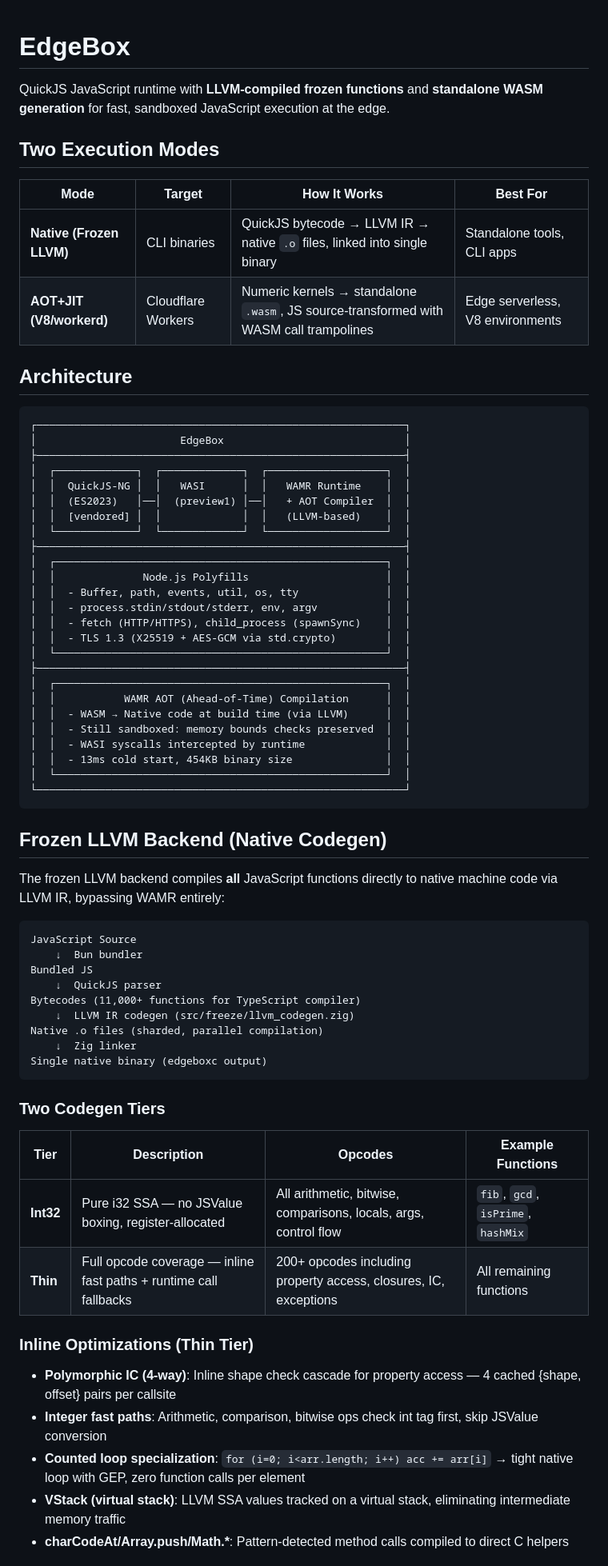
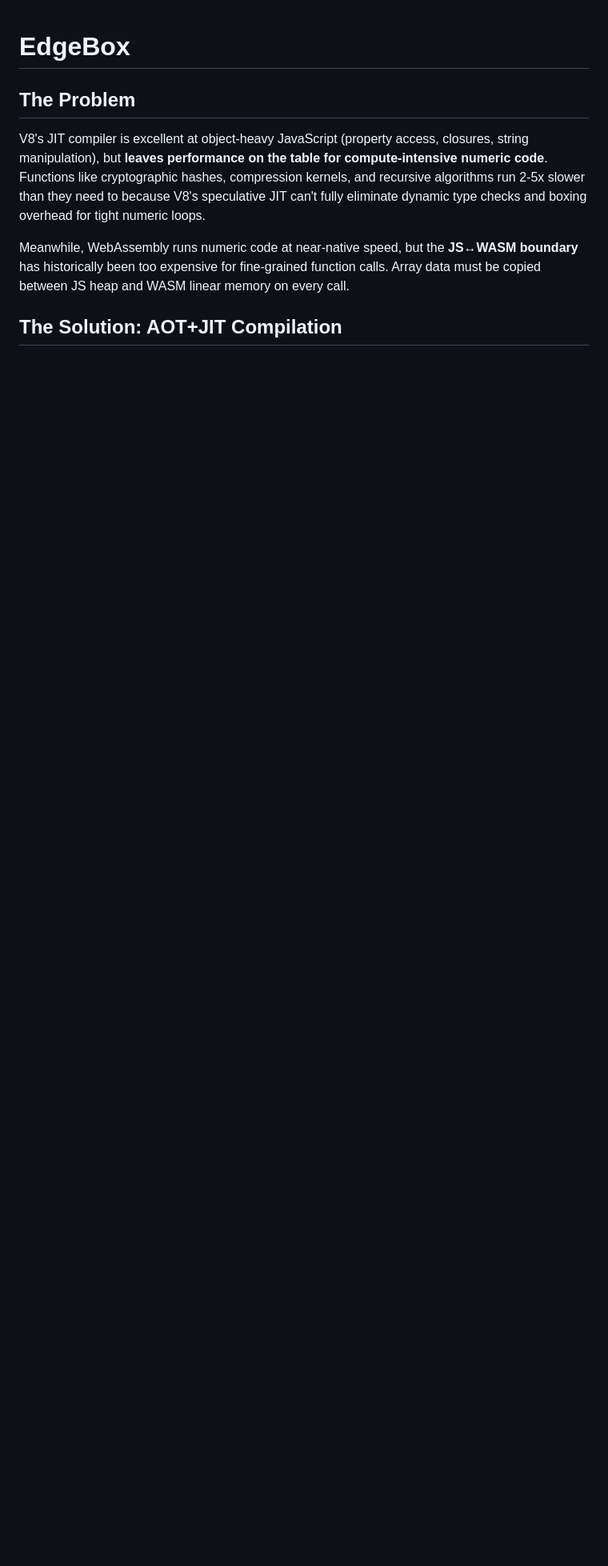
Before and after one commit to teamchong/edgebox, a Markdown page: README.md, the part around one of its changes. Shown at 80% size. GitHub-like rendering; blank space fills up the shorter version.

````diff
--- a/README.md
+++ b/README.md
@@ -1,72 +1,10 @@
 # EdgeBox
 
-QuickJS JavaScript runtime with **LLVM-compiled frozen functions** and **standalone WASM generation** for fast, sandboxed JavaScript execution at the edge.
+## The Problem
 
-## Two Execution Modes
+V8's JIT compiler is excellent at object-heavy JavaScript (property access, closures, string manipulation), but **leaves performance on the table for compute-intensive numeric code**. Functions like cryptographic hashes, compression kernels, and recursive algorithms run 2-5x slower than they need to because V8's speculative JIT can't fully eliminate dynamic type checks and boxing overhead for tight numeric loops.
 
-| Mode | Target | How It Works | Best For |
-|------|--------|--------------|----------|
-| **Native (Frozen LLVM)** | CLI binaries | QuickJS bytecode → LLVM IR → native `.o` files, linked into single binary | Standalone tools, CLI apps |
-| **AOT+JIT (V8/workerd)** | Cloudflare Workers | Numeric kernels → standalone `.wasm`, JS source-transformed with WASM call trampolines | Edge serverless, V8 environments |
+Meanwhile, WebAssembly runs numeric code at near-native speed, but the **JS↔WASM boundary** has historically been too expensive for fine-grained function calls. Array data must be copied between JS heap and WASM linear memory on every call.
 
-## Architecture
+## The Solution: AOT+JIT Compilation
 
-```
-┌───────────────────────────────────────────────────────────┐
-│                       EdgeBox                             │
-├───────────────────────────────────────────────────────────┤
-│  ┌─────────────┐  ┌─────────────┐  ┌───────────────────┐  │
-│  │  QuickJS-NG │  │   WASI      │  │   WAMR Runtime    │  │
-│  │  (ES2023)   │──│  (preview1) │──│   + AOT Compiler  │  │
-│  │  [vendored] │  │             │  │   (LLVM-based)    │  │
-│  └─────────────┘  └─────────────┘  └───────────────────┘  │
-├───────────────────────────────────────────────────────────┤
-│  ┌─────────────────────────────────────────────────────┐  │
-│  │              Node.js Polyfills                      │  │
-│  │  - Buffer, path, events, util, os, tty              │  │
-│  │  - process.stdin/stdout/stderr, env, argv           │  │
-│  │  - fetch (HTTP/HTTPS), child_process (spawnSync)    │  │
-│  │  - TLS 1.3 (X25519 + AES-GCM via std.crypto)        │  │
-│  └─────────────────────────────────────────────────────┘  │
-├───────────────────────────────────────────────────────────┤
-│  ┌─────────────────────────────────────────────────────┐  │
-│  │           WAMR AOT (Ahead-of-Time) Compilation      │  │
-│  │  - WASM → Native code at build time (via LLVM)      │  │
-│  │  - Still sandboxed: memory bounds checks preserved  │  │
-│  │  - WASI syscalls intercepted by runtime             │  │
-│  │  - 13ms cold start, 454KB binary size               │  │
-│  └─────────────────────────────────────────────────────┘  │
-└───────────────────────────────────────────────────────────┘
-```
-
-## Frozen LLVM Backend (Native Codegen)
-
-The frozen LLVM backend compiles **all** JavaScript functions directly to native machine code via LLVM IR, bypassing WAMR entirely:
-
-```
-JavaScript Source
-    ↓  Bun bundler
-Bundled JS
-    ↓  QuickJS parser
-Bytecodes (11,000+ functions for TypeScript compiler)
-    ↓  LLVM IR codegen (src/freeze/llvm_codegen.zig)
-Native .o files (sharded, parallel compilation)
-    ↓  Zig linker
-Single native binary (edgeboxc output)
-```
-
-### Two Codegen Tiers
-
-| Tier | Description | Opcodes | Example Functions |
-|------|-------------|---------|-------------------|
-| **Int32** | Pure i32 SSA — no JSValue boxing, register-allocated | All arithmetic, bitwise, comparisons, locals, args, control flow | `fib`, `gcd`, `isPrime`, `hashMix` |
-| **Thin** | Full opcode coverage — inline fast paths + runtime call fallbacks | 200+ opcodes including property access, closures, IC, exceptions | All remaining functions |
-
-### Inline Optimizations (Thin Tier)
-
-- **Polymorphic IC (4-way)**: Inline shape check cascade for property access — 4 cached {shape, offset} pairs per callsite
-- **Integer fast paths**: Arithmetic, comparison, bitwise ops check int tag first, skip JSValue conversion
-- **Counted loop specialization**: `for (i=0; i<arr.length; i++) acc += arr[i]` → tight native loop with GEP, zero function calls per element
-- **VStack (virtual stack)**: LLVM SSA values tracked on a virtual stack, eliminating intermediate memory traffic
-- **charCodeAt/Array.push/Math.\***: Pattern-detected method calls compiled to direct C helpers
-
````
Also changed, not shown: other parts of README.md (+91 -71 lines).
